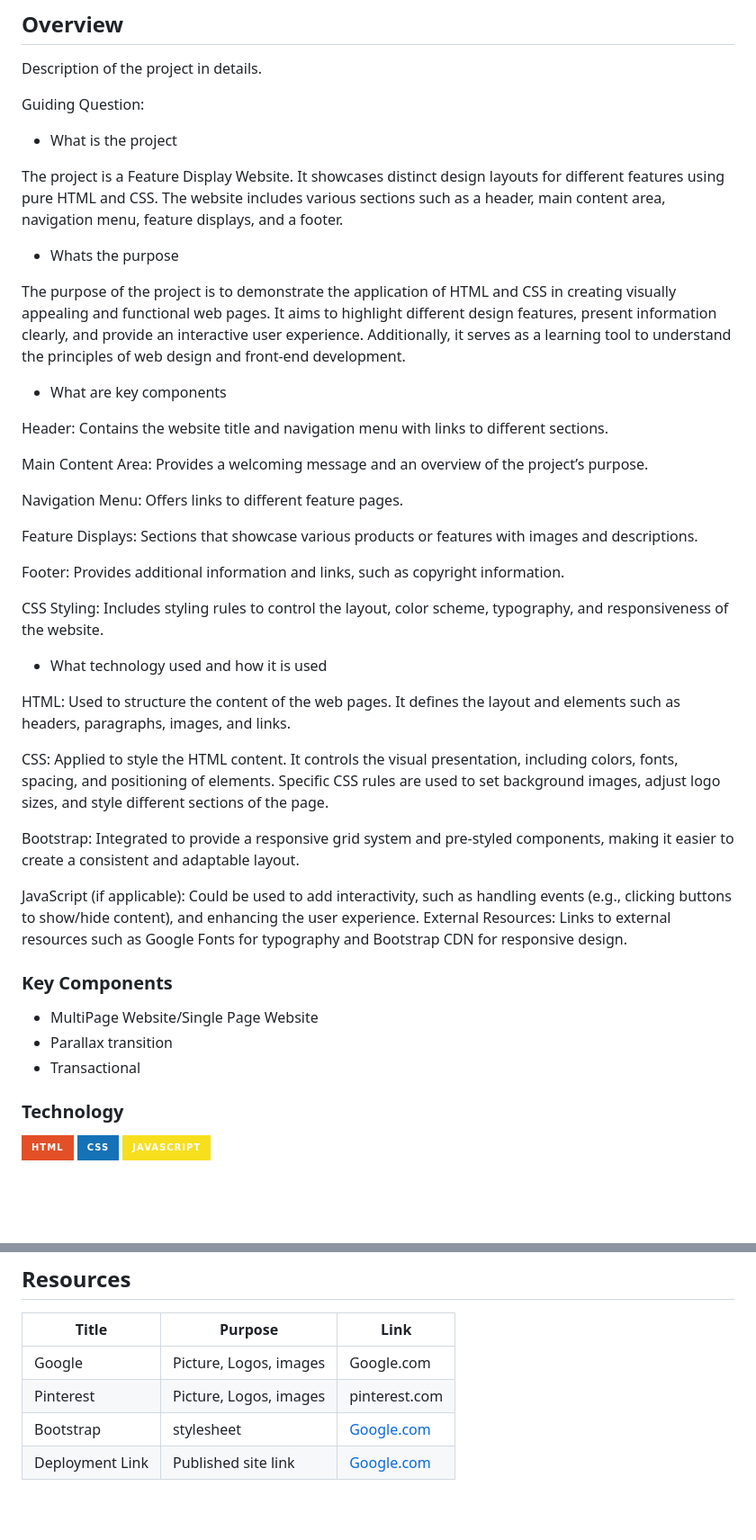
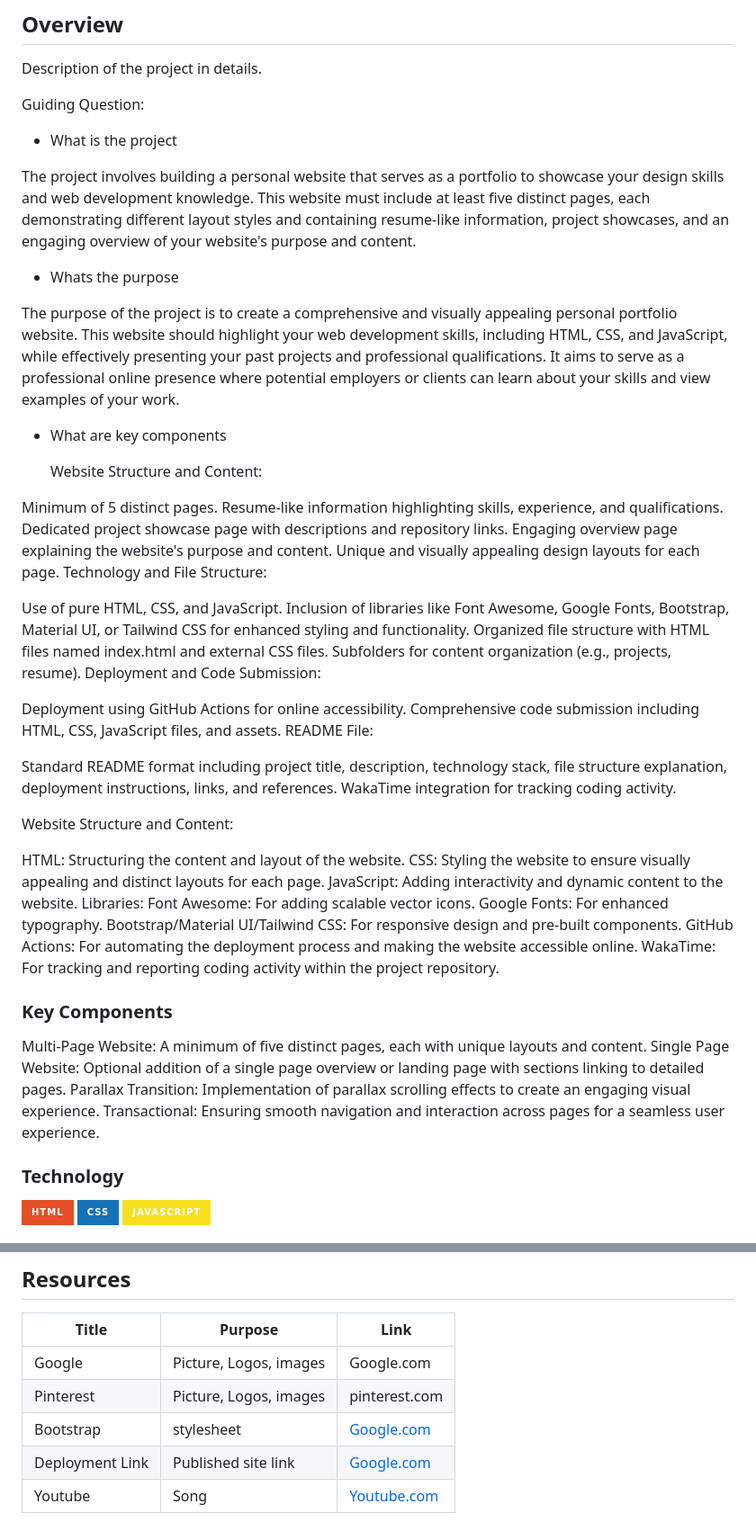
Before and after one commit to KaynUZI/WD-KaynUzi-FinalProject, a Markdown page: readme.md, 2 parts joined by grey strips. Shown: that part at 90% size. Rendered like a GitHub page; badges without logos; blank space fills up the shorter version.

```diff
--- a/readme.md
+++ b/readme.md
@@ -62,43 +62,55 @@ Description of the project in details.
 Guiding Question:
 - What is the project
 
-The project is a Feature Display Website. It showcases distinct design layouts for different features using pure HTML and CSS. The website includes various sections such as a header, main content area, navigation menu, feature displays, and a footer.
+The project involves building a personal website that serves as a portfolio to showcase your design skills and web development knowledge. This website must include at least five distinct pages, each demonstrating different layout styles and containing resume-like information, project showcases, and an engaging overview of your website's purpose and content.
 
 - Whats the purpose
 
-The purpose of the project is to demonstrate the application of HTML and CSS in creating visually appealing and functional web pages. It aims to highlight different design features, present information clearly, and provide an interactive user experience. Additionally, it serves as a learning tool to understand the principles of web design and front-end development.
+The purpose of the project is to create a comprehensive and visually appealing personal portfolio website. This website should highlight your web development skills, including HTML, CSS, and JavaScript, while effectively presenting your past projects and professional qualifications. It aims to serve as a professional online presence where potential employers or clients can learn about your skills and view examples of your work.
 
 - What are key components
 
-Header: Contains the website title and navigation menu with links to different sections.
+  Website Structure and Content:
 
-Main Content Area: Provides a welcoming message and an overview of the project’s purpose.
+Minimum of 5 distinct pages.
+Resume-like information highlighting skills, experience, and qualifications.
+Dedicated project showcase page with descriptions and repository links.
+Engaging overview page explaining the website's purpose and content.
+Unique and visually appealing design layouts for each page.
+Technology and File Structure:
 
-Navigation Menu: Offers links to different feature pages.
+Use of pure HTML, CSS, and JavaScript.
+Inclusion of libraries like Font Awesome, Google Fonts, Bootstrap, Material UI, or Tailwind CSS for enhanced styling and functionality.
+Organized file structure with HTML files named index.html and external CSS files.
+Subfolders for content organization (e.g., projects, resume).
+Deployment and Code Submission:
 
-Feature Displays: Sections that showcase various products or features with images and descriptions.
+Deployment using GitHub Actions for online accessibility.
+Comprehensive code submission including HTML, CSS, JavaScript files, and assets.
+README File:
 
-Footer: Provides additional information and links, such as copyright information.
+Standard README format including project title, description, technology stack, file structure explanation, deployment instructions, links, and references.
+WakaTime integration for tracking coding activity.
 
-CSS Styling: Includes styling rules to control the layout, color scheme, typography, and responsiveness of the website.
 
-- What technology used and how it is used
+Website Structure and Content:
 
-HTML: Used to structure the content of the web pages. It defines the layout and elements such as headers, paragraphs, images, and links.
+HTML: Structuring the content and layout of the website.
+CSS: Styling the website to ensure visually appealing and distinct layouts for each page.
+JavaScript: Adding interactivity and dynamic content to the website.
+Libraries:
+Font Awesome: For adding scalable vector icons.
+Google Fonts: For enhanced typography.
+Bootstrap/Material UI/Tailwind CSS: For responsive design and pre-built components.
+GitHub Actions: For automating the deployment process and making the website accessible online.
+WakaTime: For tracking and reporting coding activity within the project repository.
 
-CSS: Applied to style the HTML content. It controls the visual presentation, including colors, fonts, spacing, and positioning of elements. Specific CSS rules are used to set background images, adjust logo sizes, and style different sections of the page.
-
-Bootstrap: Integrated to provide a responsive grid system and pre-styled components, making it easier to create a consistent and adaptable layout.
-
-JavaScript (if applicable): Could be used to add interactivity, such as handling events (e.g., clicking buttons to show/hide content), and enhancing the user experience.
-External Resources: Links to external resources such as Google Fonts for typography and Bootstrap CDN for responsive design.
 
 ### Key Components
-<!-- TODO: List of Key Components -->
-<!-- The following are just sample -->
-- MultiPage Website/Single Page Website
-- Parallax transition
-- Transactional
+Multi-Page Website: A minimum of five distinct pages, each with unique layouts and content.
+Single Page Website: Optional addition of a single page overview or landing page with sections linking to detailed pages.
+Parallax Transition: Implementation of parallax scrolling effects to create an engaging visual experience.
+Transactional: Ensuring smooth navigation and interaction across pages for a seamless user experience.
 
 ### Technology
 <!-- TODO: List of Technology Used -->
@@ -149,3 +161,4 @@ WD-ProjectName
 | Pinterest | Picture, Logos, images | pinterest.com |
 | Bootstrap | stylesheet | [Google.com](https://getbootstrap.com) |
 | Deployment Link | Published site link | [Google.com](https://kaynuzi.github.io/WD-Seatwork-4/index.html) |
+| Youtube | Song | [Youtube.com](https://www.youtube.com) |
```
